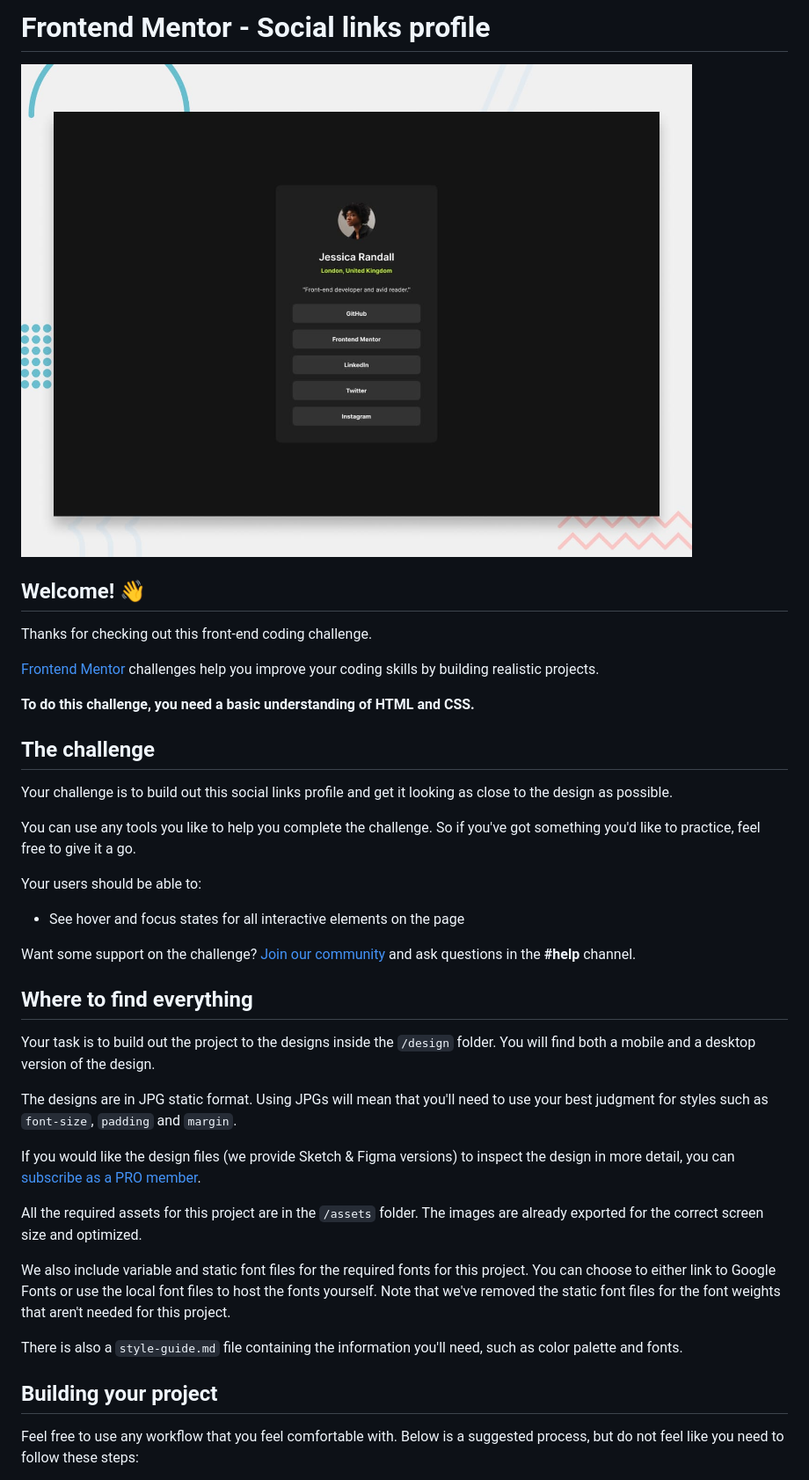
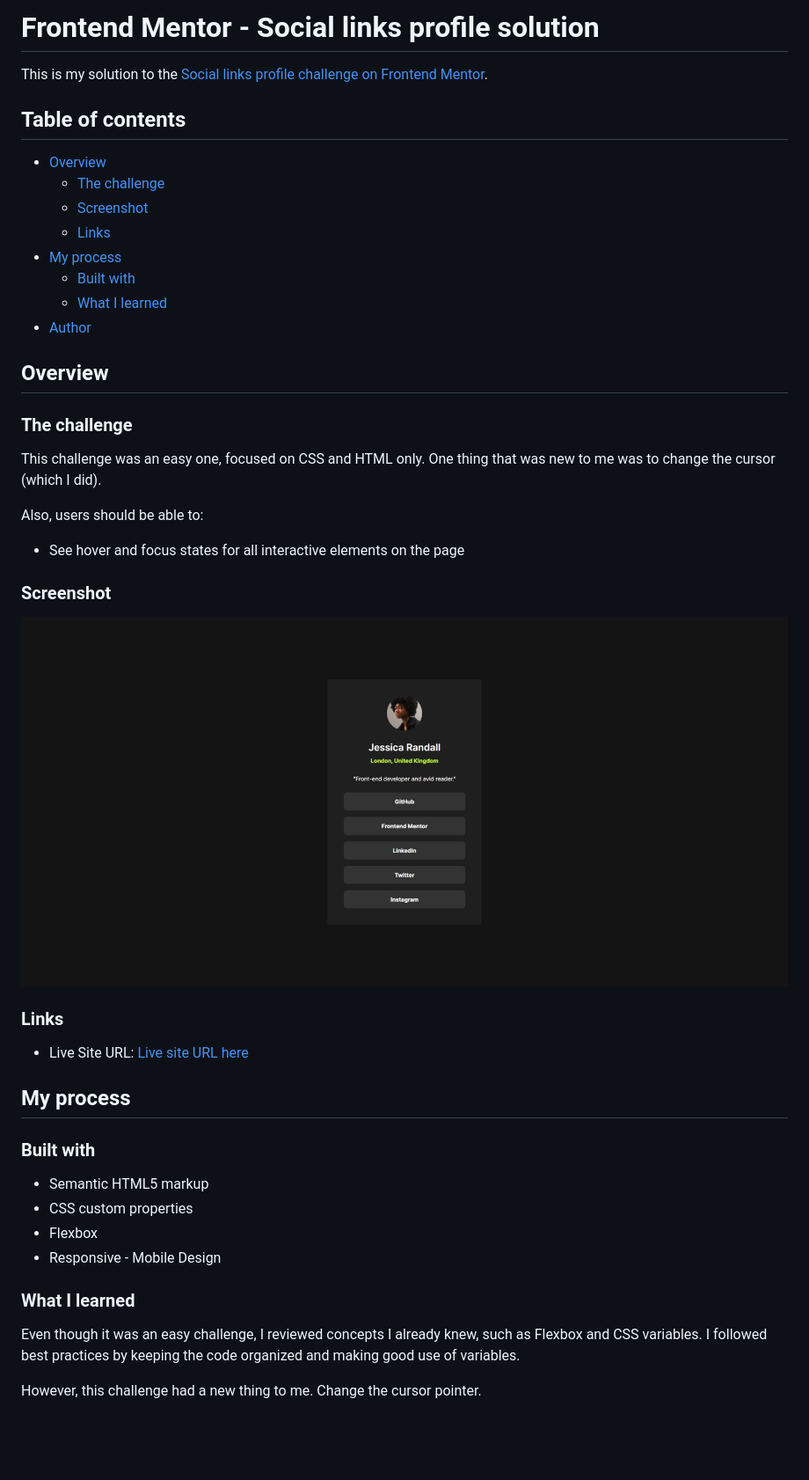
Before and after one commit to Vinicius-PR/social-links-profile, a Markdown page: README.md, the part around the change printed below. Shown: that part at 88% size. GitHub-like rendering; pictures changed too: preview.jpg (deleted), screenshot.jpeg (added); blank space fills up the shorter version.

Commit message:
challenge finished

```diff
--- a/README.md
+++ b/README.md
@@ -1,42 +1,48 @@
-# Frontend Mentor - Social links profile
+# Frontend Mentor - Social links profile solution
 
-![Design preview for the Social links profile coding challenge](./preview.jpg)
+This is my solution to the [Social links profile challenge on Frontend Mentor](https://www.frontendmentor.io/challenges/social-links-profile-UG32l9m6dQ).
 
-## Welcome! 👋
+## Table of contents
 
-Thanks for checking out this front-end coding challenge.
+- [Overview](#overview)
+  - [The challenge](#the-challenge)
+  - [Screenshot](#screenshot)
+  - [Links](#links)
+- [My process](#my-process)
+  - [Built with](#built-with)
+  - [What I learned](#what-i-learned)
+- [Author](#author)
 
-[Frontend Mentor](https://www.frontendmentor.io) challenges help you improve your coding skills by building realistic projects.
+## Overview
 
-**To do this challenge, you need a basic understanding of HTML and CSS.**
+### The challenge
 
-## The challenge
+This challenge was an easy one, focused on CSS and HTML only. One thing that was new to me was to change the cursor (which I did).
 
-Your challenge is to build out this social links profile and get it looking as close to the design as possible.
-
-You can use any tools you like to help you complete the challenge. So if you've got something you'd like to practice, feel free to give it a go.
-
-Your users should be able to:
+Also, users should be able to:
 
 - See hover and focus states for all interactive elements on the page
 
-Want some support on the challenge? [Join our community](https://www.frontendmentor.io/community) and ask questions in the **#help** channel.
+### Screenshot
 
-## Where to find everything
+![Screenshot of my solution](./screenshot.jpeg)
 
-Your task is to build out the project to the designs inside the `/design` folder. You will find both a mobile and a desktop version of the design.
+### Links
 
-The designs are in JPG static format. Using JPGs will mean that you'll need to use your best judgment for styles such as `font-size`, `padding` and `margin`.
+- Live Site URL: [Live site URL here](social-links-profile-topaz-ten.vercel.app)
 
-If you would like the design files (we provide Sketch & Figma versions) to inspect the design in more detail, you can [subscribe as a PRO member](https://www.frontendmentor.io/pro).
+## My process
 
-All the required assets for this project are in the `/assets` folder. The images are already exported for the correct screen size and optimized.
+### Built with
 
-We also include variable and static font files for the required fonts for this project. You can choose to either link to Google Fonts or use the local font files to host the fonts yourself. Note that we've removed the static font files for the font weights that aren't needed for this project.
+- Semantic HTML5 markup
+- CSS custom properties
+- Flexbox
+- Responsive - Mobile Design
 
-There is also a `style-guide.md` file containing the information you'll need, such as color palette and fonts.
+### What I learned
 
-## Building your project
+Even though it was an easy challenge, I reviewed concepts I already knew, such as Flexbox and CSS variables. I followed best practices by keeping the code organized and making good use of variables.
 
-Feel free to use any workflow that you feel comfortable with. Below is a suggested process, but do not feel like you need to follow these steps:
+However, this challenge had a new thing to me. Change the cursor pointer.
 
```
Also changed, not shown: other parts of README.md (+12 -48 lines), README-template.md (deleted, +0 -110 lines), style-guide.md (deleted, +0 -33 lines), design/active-states.jpg (deleted), design/destkop-design.jpg (deleted), design/mobile-design.jpg (deleted), 3 other files.
